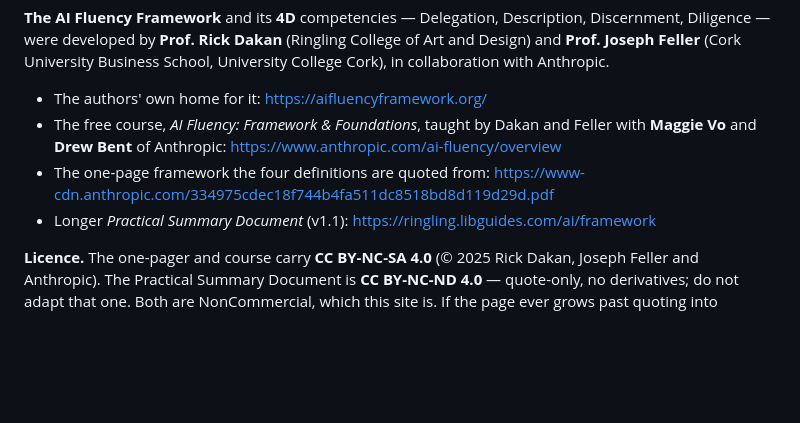
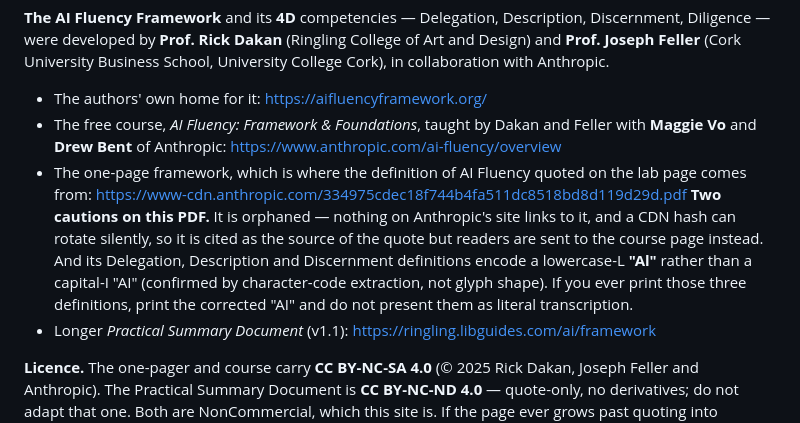
Before and after one commit to grassyhilltop/tiny-ai, a Markdown page: CREDITS.md, the part around the change. Drawn GitHub-style; blank space fills up the shorter version.

```diff
--- a/CREDITS.md
+++ b/CREDITS.md
@@ -13,8 +13,14 @@ collaboration with Anthropic.
 - The authors' own home for it: <https://aifluencyframework.org/>
 - The free course, *AI Fluency: Framework & Foundations*, taught by Dakan and Feller with
   **Maggie Vo** and **Drew Bent** of Anthropic: <https://www.anthropic.com/ai-fluency/overview>
-- The one-page framework the four definitions are quoted from:
-  <https://www-cdn.anthropic.com/334975cdec18f744b4fa511dc8518bd8d119d29d.pdf>
+- The one-page framework, which is where the definition of AI Fluency quoted on the lab page
+  comes from: <https://www-cdn.anthropic.com/334975cdec18f744b4fa511dc8518bd8d119d29d.pdf>
+  **Two cautions on this PDF.** It is orphaned — nothing on Anthropic's site links to it, and a
+  CDN hash can rotate silently, so it is cited as the source of the quote but readers are sent to
+  the course page instead. And its Delegation, Description and Discernment definitions encode a
+  lowercase-L **"Al"** rather than a capital-I "AI" (confirmed by character-code extraction, not
+  glyph shape). If you ever print those three definitions, print the corrected "AI" and do not
+  present them as literal transcription.
 - Longer *Practical Summary Document* (v1.1): <https://ringling.libguides.com/ai/framework>
 
 **Licence.** The one-pager and course carry **CC BY-NC-SA 4.0** (© 2025 Rick Dakan, Joseph Feller
```
Also changed, not shown: CLAUDE.md (+8 -2 lines).
